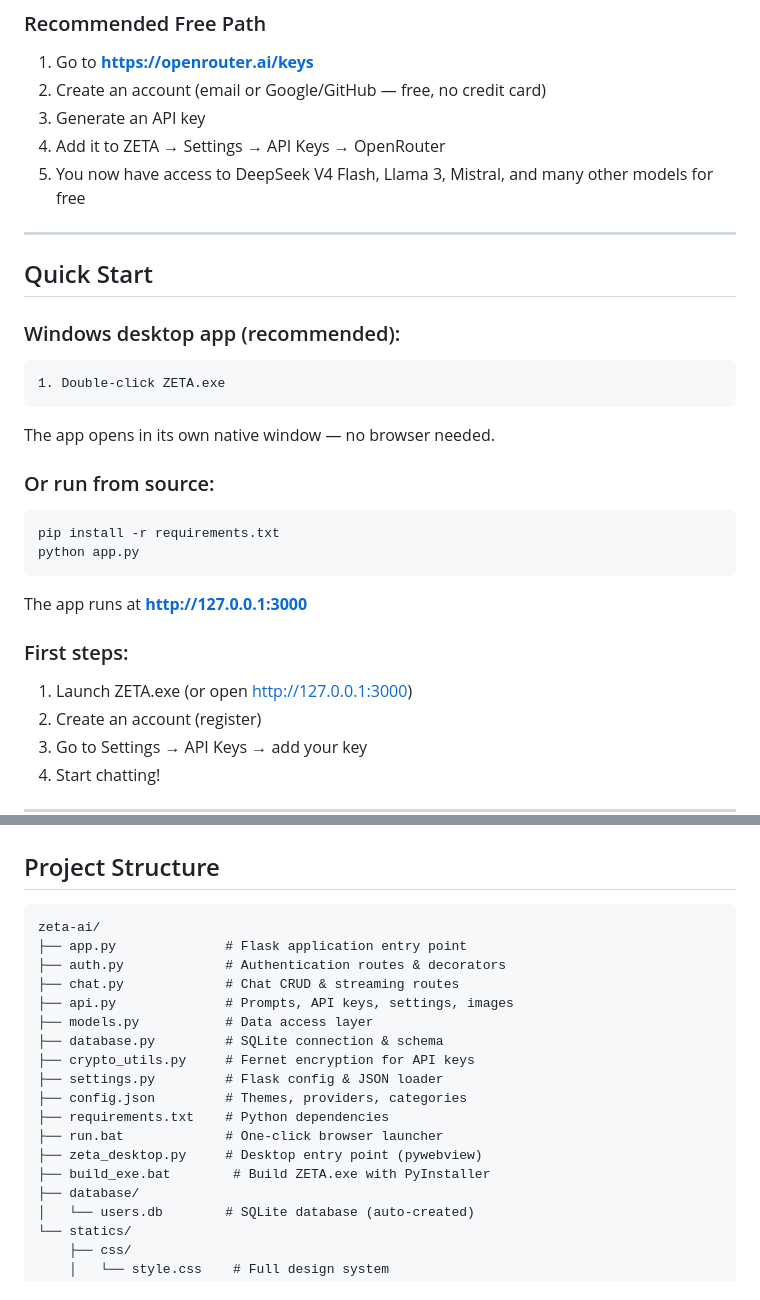
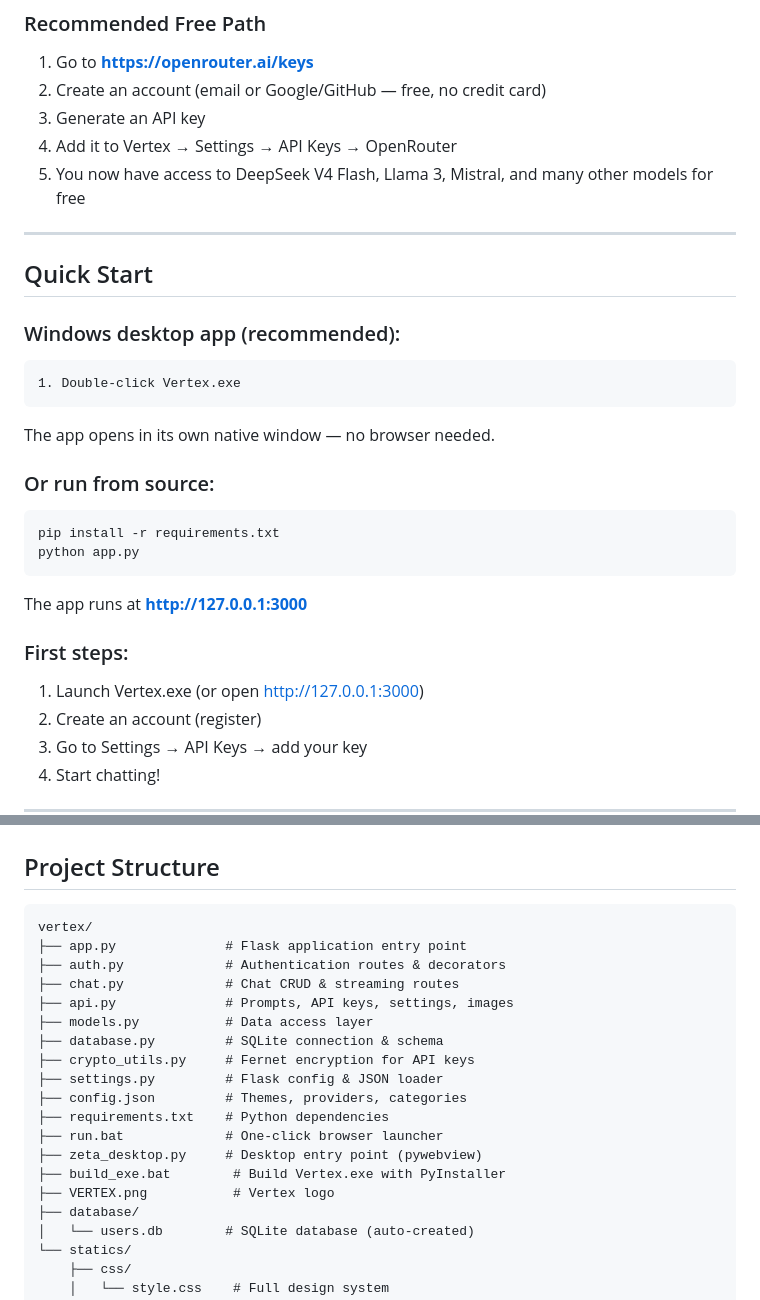
Before and after one commit to RichardRamirez333/ZETA-AI-chatbot-, a Markdown page: README.md, 2 parts joined by grey strips. GitHub-like rendering.

````diff
--- a/README.md
+++ b/README.md
@@ -46,7 +55,7 @@ Just add your API key from any provider and start chatting instantly.
 1. Go to **https://openrouter.ai/keys**
 2. Create an account (email or Google/GitHub — free, no credit card)
 3. Generate an API key
-4. Add it to ZETA → Settings → API Keys → OpenRouter
+4. Add it to Vertex → Settings → API Keys → OpenRouter
 5. You now have access to DeepSeek V4 Flash, Llama 3, Mistral, and many other models for free
 
 ---
@@ -55,7 +64,7 @@ Just add your API key from any provider and start chatting instantly.
 
 ### Windows desktop app (recommended):
 ```
-1. Double-click ZETA.exe
+1. Double-click Vertex.exe
 ```
 
 The app opens in its own native window — no browser needed.
@@ -69,7 +78,7 @@ python app.py
 The app runs at **http://127.0.0.1:3000**
 
 ### First steps:
-1. Launch ZETA.exe (or open http://127.0.0.1:3000)
+1. Launch Vertex.exe (or open http://127.0.0.1:3000)
 2. Create an account (register)
 3. Go to Settings → API Keys → add your key
 4. Start chatting!
@@ -89,7 +98,7 @@ The app runs at **http://127.0.0.1:3000**
 ## Project Structure
 
 ```
-zeta-ai/
+vertex/
 ├── app.py              # Flask application entry point
 ├── auth.py             # Authentication routes & decorators
 ├── chat.py             # Chat CRUD & streaming routes
@@ -102,7 +111,8 @@ zeta-ai/
 ├── requirements.txt    # Python dependencies
 ├── run.bat             # One-click browser launcher
 ├── zeta_desktop.py     # Desktop entry point (pywebview)
-├── build_exe.bat        # Build ZETA.exe with PyInstaller
+├── build_exe.bat        # Build Vertex.exe with PyInstaller
+├── VERTEX.png           # Vertex logo
 ├── database/
 │   └── users.db        # SQLite database (auto-created)
 └── statics/
````
Also changed, not shown: other parts of README.md (+23 -7 lines), VERTEX.png (added).
